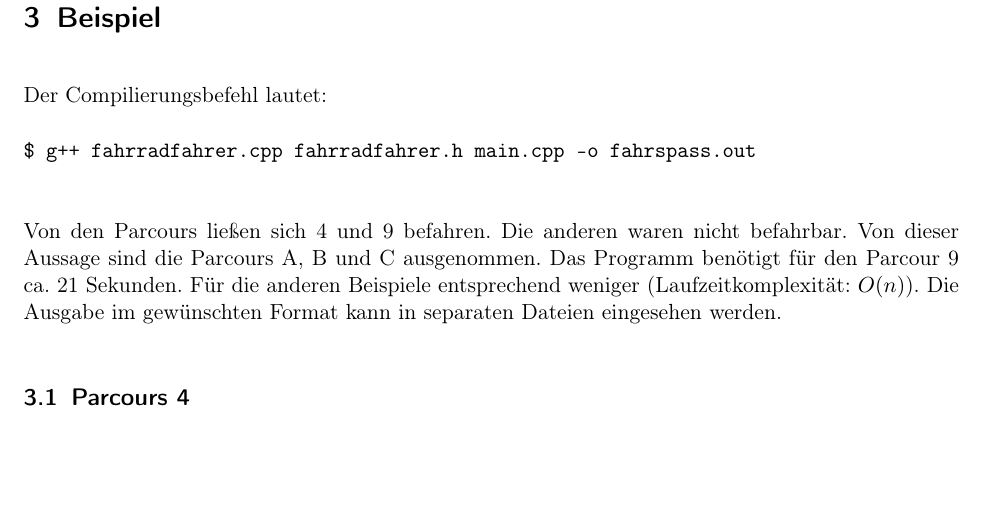
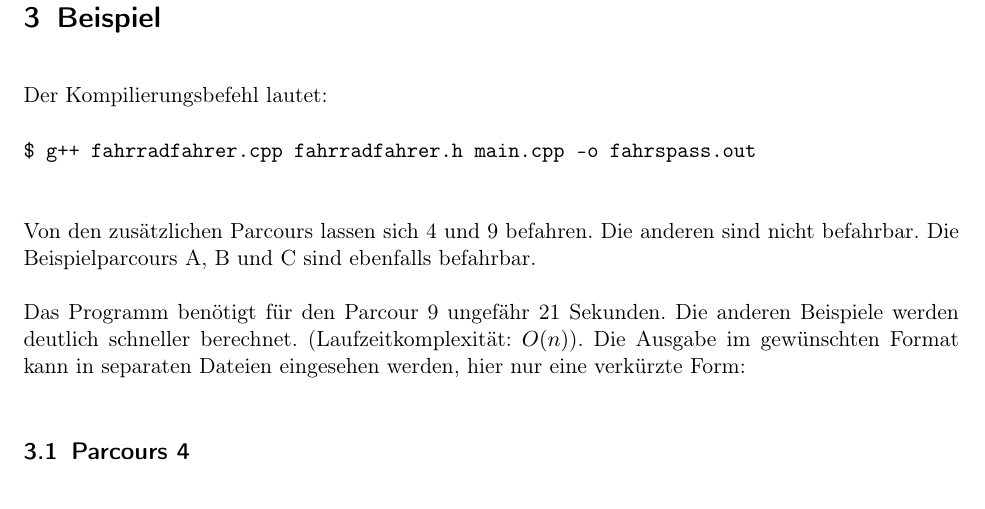
Before and after one commit to laurenzfg/bwinf35-radfahrspass-doku, a LaTeX document (skript.tex, which reads beispiele.tex): part of page 3 of 4, cut so that both start at the same text, the shorter picture padded with empty space. Compiled offline with pdfLaTeX; an older LaTeX class or package is replaced by its successor.

Commit message:
Grammar Nazi #1

```diff
--- a/beispiele.tex
+++ b/beispiele.tex
@@ -1,10 +1,11 @@
-Der Compilierungsbefehl lautet:
+Der Kompilierungsbefehl lautet:
 
 \shellcmd{g++ fahrradfahrer.cpp fahrradfahrer.h main.cpp -o fahrspass.out}
 
-Von den Parcours ließen sich 4 und 9 befahren. Die anderen waren nicht befahrbar. Von dieser Aussage sind die Parcours A, B und C ausgenommen.
-Das Programm benötigt für den Parcour 9 ca. 21 Sekunden. Für die anderen Beispiele entsprechend weniger (Laufzeitkomplexität: \(O(n)\)).
-Die Ausgabe im gewünschten Format kann in separaten Dateien eingesehen werden.
+Von den zusätzlichen Parcours lassen sich 4 und 9 befahren. Die anderen sind nicht befahrbar. Die Beispielparcours A, B und C sind ebenfalls befahrbar.
+
+Das Programm benötigt für den Parcour 9 ungefähr 21 Sekunden. Die anderen Beispiele werden deutlich schneller berechnet. (Laufzeitkomplexität: \(O(n)\)).
+Die Ausgabe im gewünschten Format kann in separaten Dateien eingesehen werden, hier nur eine verkürzte Form:
 \subsection{Parcours 4}
 	Programmausgabe:\\
 	\shellout{  \$ ./fahrspass.out \\
```
